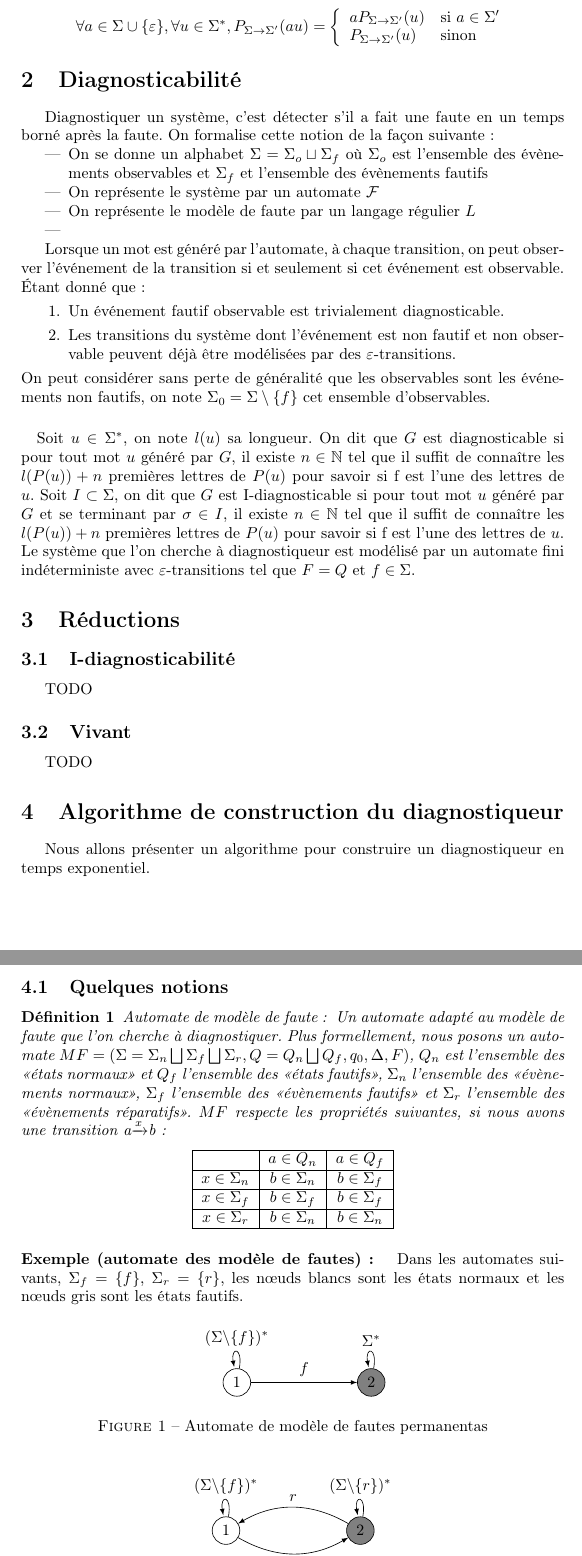
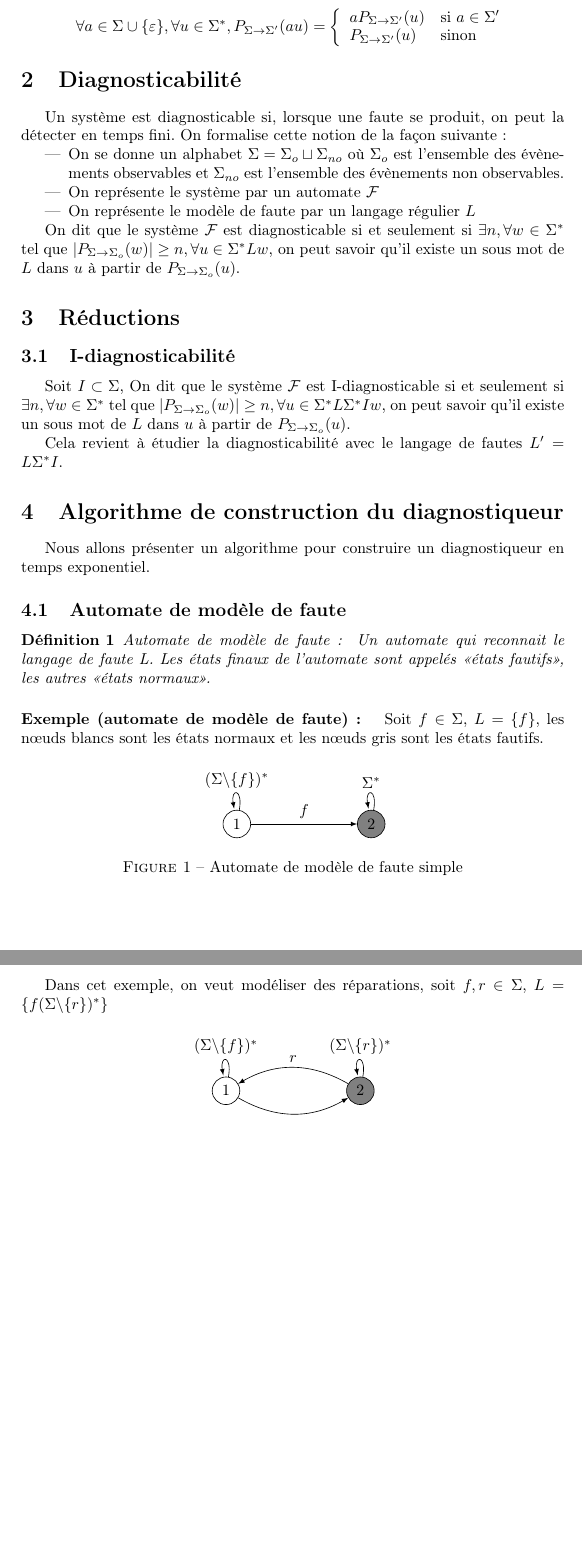
Before and after one commit to xavierm02/Projet-M1, a LaTeX document (main.tex): two parts of pages 2 and 3 of 4, joined at a grey line, cut so that both start at the same text, the shorter picture padded with empty space. Compiled offline with pdfLaTeX.

Commit message:
commit de françois

```diff
--- a/main.tex
+++ b/main.tex
@@ -75,58 +75,38 @@ P_{\Sigma \to \Sigma'}(u) &\text{sinon} \\
 
 \section{Diagnosticabilit\'e}
 
-Diagnostiquer un syst\`eme, c'est d\'etecter s'il a fait une faute en un temps born\'e apr\`es la faute. On formalise cette notion de la fa\c{c}on suivante :
+Un syst\`eme est diagnosticable si, lorsque une faute se produit, on peut la détecter en temps fini. On formalise cette notion de la fa\c{c}on suivante :
 \begin{itemize}
-	\item On se donne un alphabet $\Sigma=\Sigma_o\sqcup\Sigma_f$ o\`u $\Sigma_o$ est l'ensemble des \'ev\`enements observables et $\Sigma_f$ et l'ensemble des \'ev\`enements fautifs
+	\item On se donne un alphabet $\Sigma=\Sigma_o\sqcup\Sigma_{no}$ o\`u $\Sigma_o$ est l'ensemble des \'ev\`enements observables et $\Sigma_{no}$ est l'ensemble des \'ev\`enements non observables.
 	\item On repr\'esente le syst\`eme par un automate $\mathcal F$
 	\item On repr\'esente le mod\`ele de faute par un langage r\'egulier $L$
-	\item
 \end{itemize}
 
-Lorsque un mot est généré par l'automate, à chaque transition, on peut observer l’événement de la transition si et seulement si cet événement est observable. Étant donné que :
-\begin{enumerate}
-\item Un événement fautif observable est trivialement diagnosticable.
-\item Les transitions du système dont l'événement est non fautif et non observable peuvent déjà être modélisées par des $\varepsilon$-transitions.
-\end{enumerate}
-On peut considérer sans perte de généralité que les observables sont les événements non fautifs, on note $\Sigma_0 = \Sigma \setminus \{f\}$ cet ensemble d'observables.
-\paragraph{}
-Soit $u \in \Sigma^*$, on note $l(u)$ sa longueur. On dit que $G$ est diagnosticable si pour tout mot $u$ généré par $G$, il existe $n \in \mathbb{N}$ tel que il suffit de connaître les $l(P(u)) + n$ premières lettres de $P(u)$ pour savoir si f est l'une des lettres de $u$. Soit $I \subset \Sigma$, on dit que $G$ est I-diagnosticable si pour tout mot $u$ généré par $G$ et se terminant par $\sigma \in I$, il existe $n \in \mathbb{N}$ tel que il suffit de connaître les $l(P(u)) + n$ premières lettres de $P(u)$ pour savoir si f est l'une des lettres de $u$.
-Le système que l'on cherche à diagnostiqueur est modélisé par un automate fini ind\'eterministe avec $\varepsilon$-transitions tel que $F=Q$ et $f\in \Sigma$.
+On dit que le système $\mathcal F$ est diagnosticable si et seulement si $\exists n, \forall w \in \Sigma^*$ tel que $|P_{\Sigma \to \Sigma_o}(w)| \geq n, \forall u \in \Sigma^* L w$, on peut savoir qu'il existe un sous mot de $L$ dans $u$ à partir de $P_{\Sigma \to \Sigma_o}(u)$.
 
 
 \section{R\'eductions}
 
 \subsection{I-diagnosticabilit\'e}
 
-TODO
+Soit $I \subset \Sigma$, On dit que le système $\mathcal F$ est I-diagnosticable si et seulement si $\exists n, \forall w \in \Sigma^*$ tel que $|P_{\Sigma \to \Sigma_o}(w)| \geq n, \forall u \in \Sigma^* L \Sigma^* I w$, on peut savoir qu'il existe un sous mot de $L$ dans $u$ à partir de $P_{\Sigma \to \Sigma_o}(u)$.
 
-\subsection{Vivant}
+Cela revient à étudier la diagnosticabilité avec le langage de fautes $L'=L \Sigma^* I$.
 
-TODO
+%\subsection{Vivant}
+
+%TODO
 
 \section{Algorithme de construction du diagnostiqueur}
     Nous allons présenter un algorithme pour construire un diagnostiqueur en temps exponentiel.
-        \subsection{Quelques notions}
+        \subsection{Automate de mod\`ele de faute}
    \begin{mydef}{Automate de mod\`ele de faute : }
-                Un automate adapté au modèle de faute que l'on cherche à diagnostiquer. Plus formellement, nous posons un automate $MF = (\Sigma = \Sigma_n \bigsqcup \Sigma_f \bigsqcup \Sigma_r, Q = Q_n \bigsqcup Q_f,q_0,\Delta, F)$,  $Q_n$ est l'ensemble des <<\'etats normaux>> et $Q_f$ l'ensemble des <<\'etats fautifs>>, $\Sigma_n$  l'ensemble des <<\'ev\`enements normaux>>, $\Sigma_f$ l'ensemble des  <<\'ev\`enements fautifs>> et $\Sigma_r$ l'ensemble des <<\'ev\`enements r\'eparatifs>>. $MF$ respecte les propri\'et\'es suivantes, si nous avons une transition a$\xrightarrow{x}$b:
-                \begin{center}
-                \begin{tabular}{|c|c|c|}
-                        \hline
-                        & $a\in Q_n$ & $a\in Q_f$\\
-                        \hline
-                        $x\in \Sigma_n$ & $b\in \Sigma_n$&$b\in \Sigma_f$\\
-                        \hline
-                        $x\in \Sigma_f$ &$b\in \Sigma_f$&$b\in \Sigma_f$\\
-                        \hline
-                        $x\in \Sigma_r$ & $b\in \Sigma_n$ & $b \in \Sigma_n$\\
-                        \hline
-                \end{tabular}
-                \end{center}
-    \end{mydef}
+ Un automate qui reconnait le langage de faute L. Les états finaux de l'automate sont appelés <<\'etats fautifs>>, les autres <<\'etats normaux>>.
+ \end{mydef}
 
-    \paragraph{Exemple (automate des mod\`ele de fautes): } %Il faudrait ajouter les états initiaux (mais je ne sais pas comment faire)
+    \paragraph{Exemple (automate de mod\`ele de faute): } %Il faudrait ajouter les états initiaux (mais je ne sais pas comment faire)
 
-    Dans les automates suivants, $ \Sigma_f  = \{f\}$, $ \Sigma_r  = \{r\}$, les  nœuds blancs sont les états normaux et les nœuds gris sont les \'etats fautifs.
+   Soit $f\in \Sigma$, $L  = \{f\}$, les  nœuds blancs sont les états normaux et les nœuds gris sont les \'etats fautifs.
         \begin{figure}[H]
                 \centering
                 \begin{tikzpicture}
@@ -136,9 +116,9 @@ TODO
                         \draw [->,>=latex] (1) edge[in=100,out=80,loop] node[above] {$(\Sigma \backslash \{ f \})^*$} (1);
                         \draw [->,>=latex] (2) edge[in=100,out=80,loop] node[above] {$\Sigma^*$} (2);
                 \end{tikzpicture}
-                \caption{Automate de mod\`ele de fautes permanentas}
+                \caption{Automate de mod\`ele de faute simple}
         \end{figure}
-
+Dans cet exemple, on veut modéliser des réparations, soit $f, r \in \Sigma$, $L  = \{f (\Sigma\backslash \{ r \})^* \}$
         \begin{figure}[H]
                 \centering
                 \begin{tikzpicture}
```
Also changed, not shown: main.tex (29 more changed lines).
